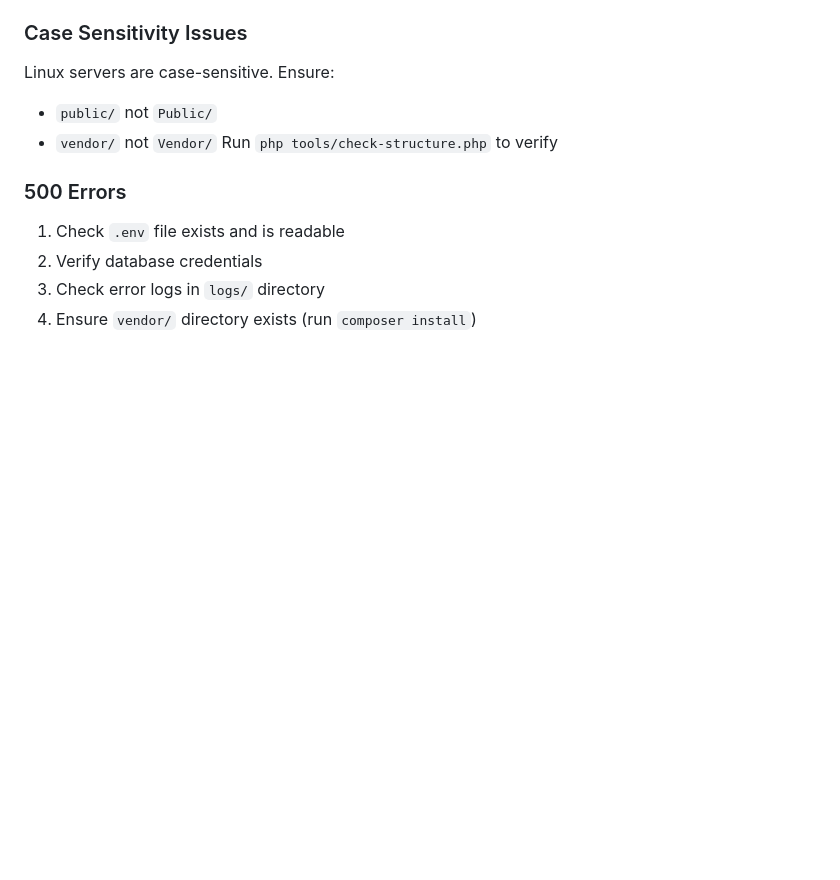
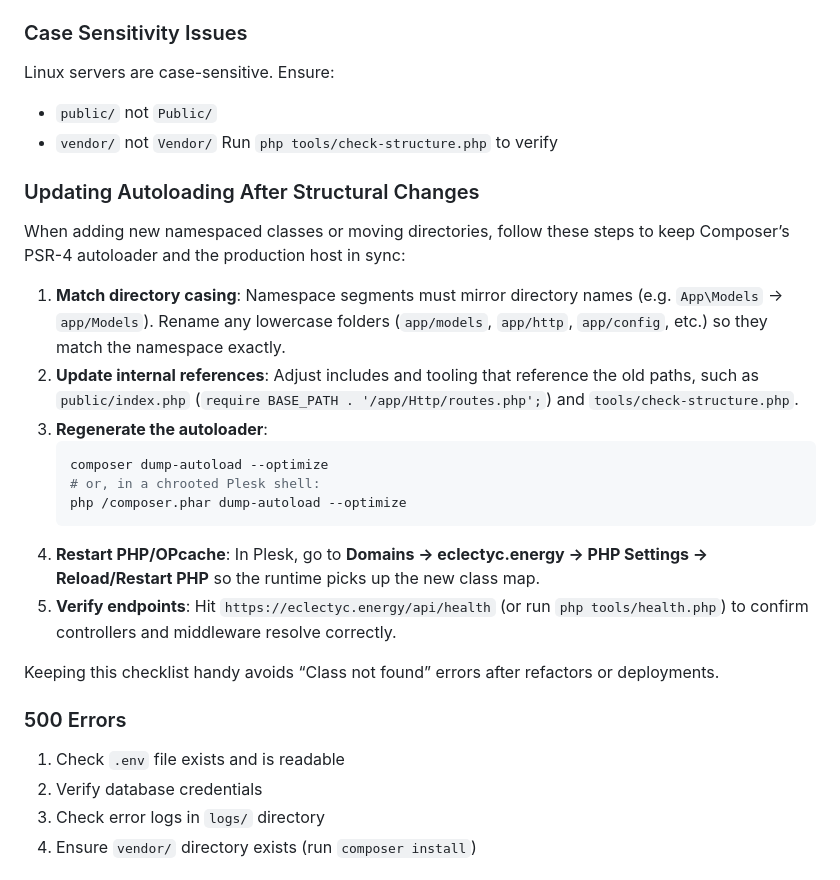
Before and after one commit to irlam/Eclectyc-Energy, a Markdown page: README.md, the part around the change. Drawn GitHub-style; blank space fills up the shorter version.

Commit message:
docs: Add guidelines for updating autoloading after structural changes

````diff
--- a/README.md
+++ b/README.md
@@ -198,6 +198,22 @@ Linux servers are case-sensitive. Ensure:
 - `vendor/` not `Vendor/`
 Run `php tools/check-structure.php` to verify
 
+### Updating Autoloading After Structural Changes
+When adding new namespaced classes or moving directories, follow these steps to keep Composer’s PSR-4 autoloader and the production host in sync:
+
+1. **Match directory casing**: Namespace segments must mirror directory names (e.g. `App\Models` → `app/Models`). Rename any lowercase folders (`app/models`, `app/http`, `app/config`, etc.) so they match the namespace exactly.
+2. **Update internal references**: Adjust includes and tooling that reference the old paths, such as `public/index.php` (`require BASE_PATH . '/app/Http/routes.php';`) and `tools/check-structure.php`.
+3. **Regenerate the autoloader**:
+   ```bash
+   composer dump-autoload --optimize
+   # or, in a chrooted Plesk shell:
+   php /composer.phar dump-autoload --optimize
+   ```
+4. **Restart PHP/OPcache**: In Plesk, go to **Domains → eclectyc.energy → PHP Settings → Reload/Restart PHP** so the runtime picks up the new class map.
+5. **Verify endpoints**: Hit `https://eclectyc.energy/api/health` (or run `php tools/health.php`) to confirm controllers and middleware resolve correctly.
+
+Keeping this checklist handy avoids “Class not found” errors after refactors or deployments.
+
 ### 500 Errors
 1. Check `.env` file exists and is readable
 2. Verify database credentials
````
